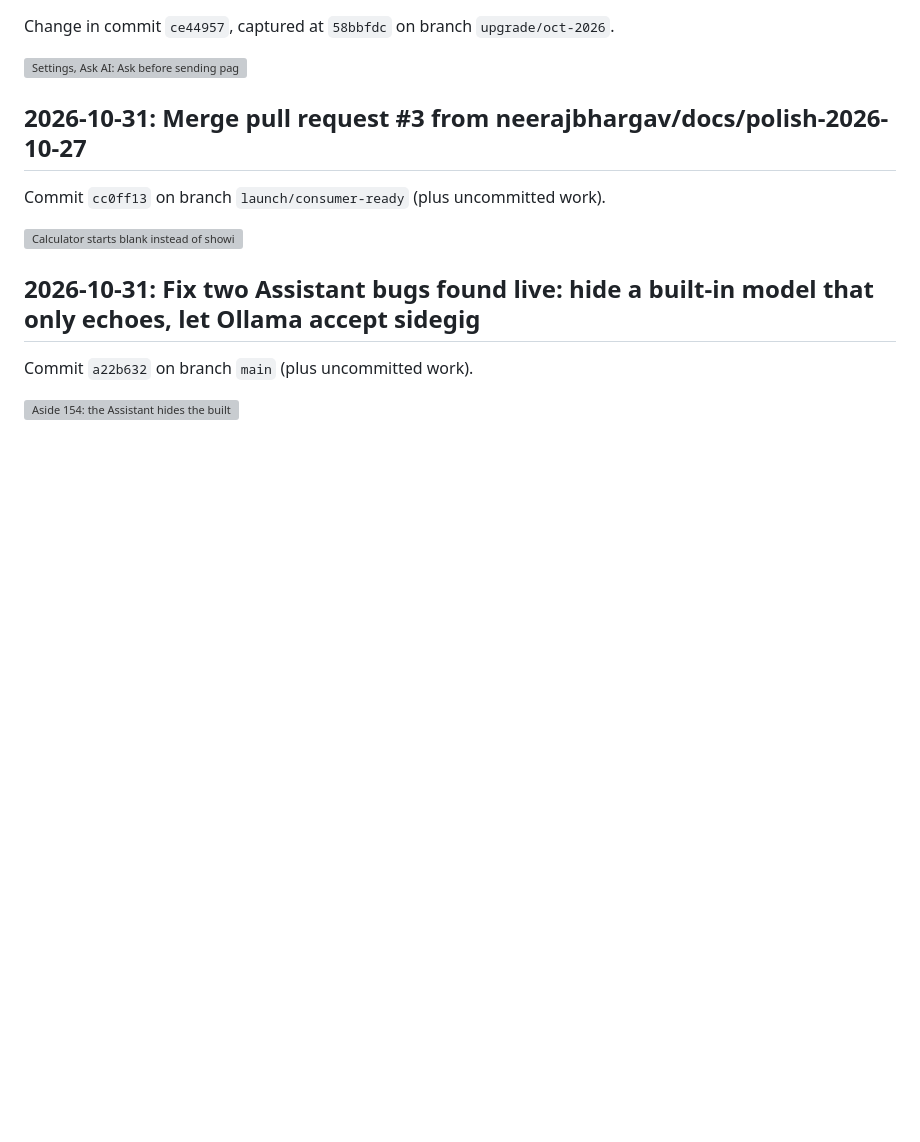
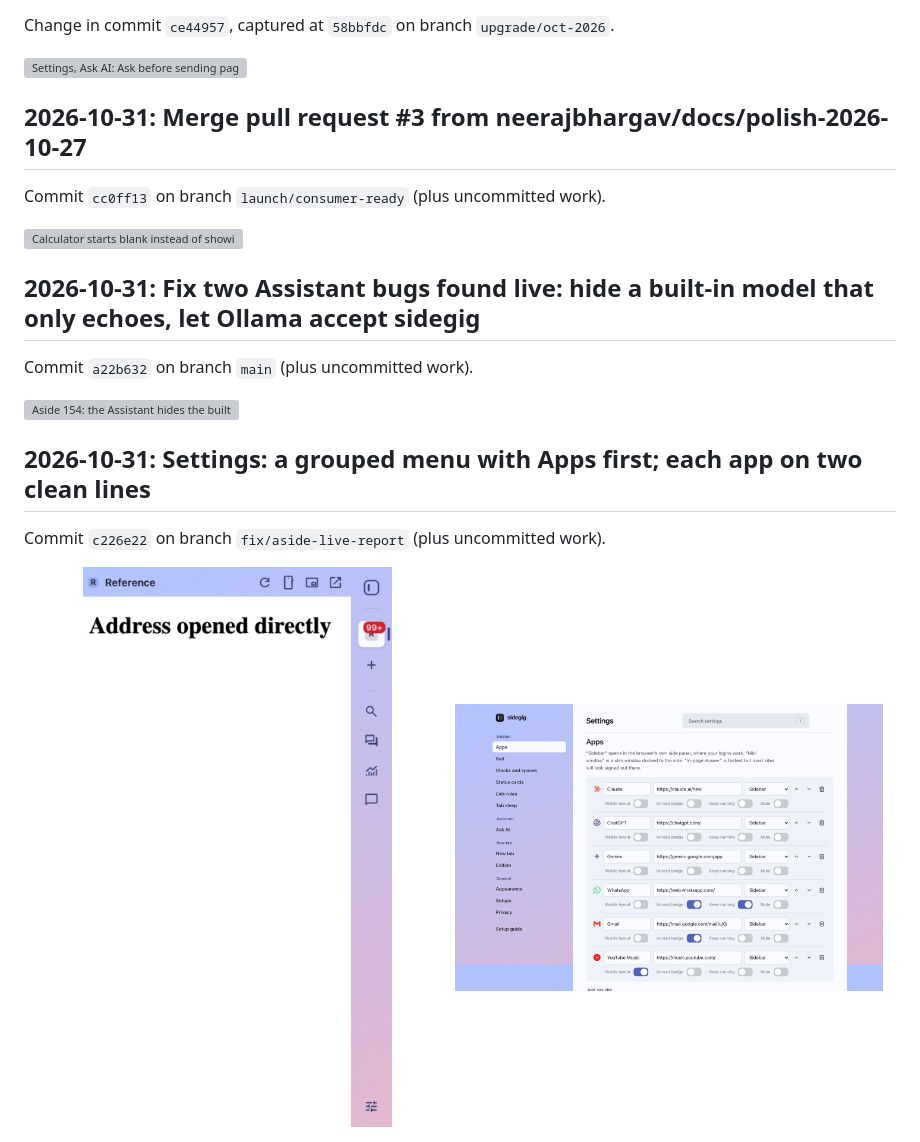
Before and after one commit to neerajbhargav/sidegig, a Markdown page: docs/evolution/README.md, the part around the change. Rendered like a GitHub page; pictures changed too: docs/evolution/2026-10-31-03-sidebar-the-app-runs-edge-to-edge-in-the.jpg (added), docs/evolution/2026-10-31-04-settings-grouped-menu-sidebar-assistant.jpg (added); blank space fills up the shorter version; grey boxes are pictures that could not be loaded.

Commit message:
STATUS and evolution: the owner's six live reports fixed; fresh-Chrome findings open

```diff
--- a/docs/evolution/README.md
+++ b/docs/evolution/README.md
@@ -220,3 +220,10 @@ Commit `cc0ff13` on branch `launch/consumer-ready` (plus uncommitted work).
 Commit `a22b632` on branch `main` (plus uncommitted work).
 
 <img src="2026-10-31-02-aside-154-the-assistant-hides-the-built.jpg" width="49%" alt="Aside 154: the Assistant hides the built-in model that only echoes, and offers real models instead">
+
+## 2026-10-31: Settings: a grouped menu with Apps first; each app on two clean lines
+
+Commit `c226e22` on branch `fix/aside-live-report` (plus uncommitted work).
+
+<img src="2026-10-31-03-sidebar-the-app-runs-edge-to-edge-in-the.jpg" width="49%" alt="Sidebar: the app runs edge to edge in the browser's own sidebar (no inset card)">
+<img src="2026-10-31-04-settings-grouped-menu-sidebar-assistant.jpg" width="49%" alt="Settings: grouped menu (Sidebar, Assistant, New tab, General) opening on Apps; each app on two lines">
```
Also changed, not shown: docs/STATUS.md (+13 -2 lines).
